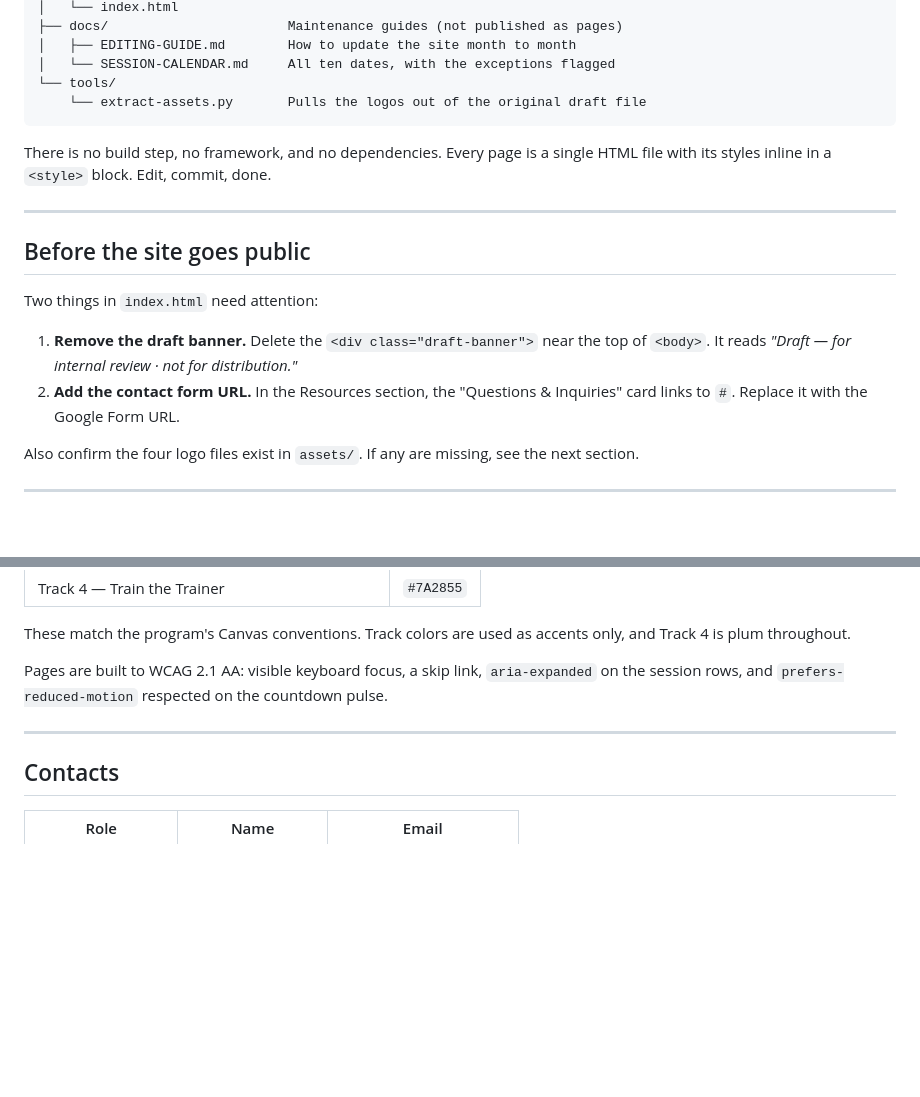
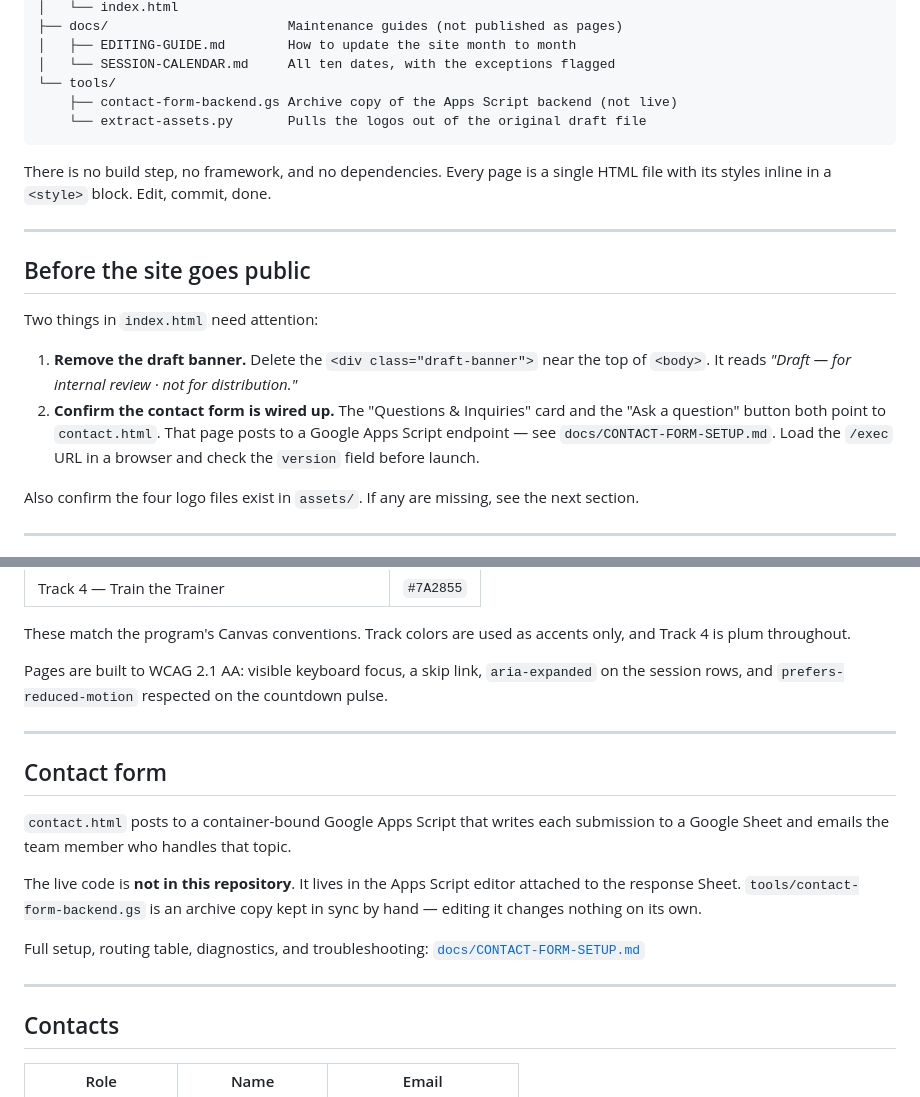
Before and after one commit to vrcalip-pixel/larc-convenings, a Markdown page: README.md, 2 parts joined by grey strips. Rendered like a GitHub page; blank space fills up the shorter version.

````diff
--- a/README.md
+++ b/README.md
@@ -29,6 +29,7 @@ larc-convenings/
 │   ├── EDITING-GUIDE.md        How to update the site month to month
 │   └── SESSION-CALENDAR.md     All ten dates, with the exceptions flagged
 └── tools/
+    ├── contact-form-backend.gs Archive copy of the Apps Script backend (not live)
     └── extract-assets.py       Pulls the logos out of the original draft file
 ```
 
@@ -41,7 +42,7 @@ There is no build step, no framework, and no dependencies. Every page is a singl
 Two things in `index.html` need attention:
 
 1. **Remove the draft banner.** Delete the `<div class="draft-banner">` near the top of `<body>`. It reads *"Draft — for internal review · not for distribution."*
-2. **Add the contact form URL.** In the Resources section, the "Questions & Inquiries" card links to `#`. Replace it with the Google Form URL.
+2. **Confirm the contact form is wired up.** The "Questions & Inquiries" card and the "Ask a question" button both point to `contact.html`. That page posts to a Google Apps Script endpoint — see `docs/CONTACT-FORM-SETUP.md`. Load the `/exec` URL in a browser and check the `version` field before launch.
 
 Also confirm the four logo files exist in `assets/`. If any are missing, see the next section.
 
@@ -106,6 +107,20 @@ Pages are built to WCAG 2.1 AA: visible keyboard focus, a skip link, `aria-expan
 
 ---
 
+## Contact form
+
+`contact.html` posts to a container-bound Google Apps Script that writes each
+submission to a Google Sheet and emails the team member who handles that topic.
+
+The live code is **not in this repository**. It lives in the Apps Script editor
+attached to the response Sheet. `tools/contact-form-backend.gs` is an archive
+copy kept in sync by hand — editing it changes nothing on its own.
+
+Full setup, routing table, diagnostics, and troubleshooting:
+[`docs/CONTACT-FORM-SETUP.md`](docs/CONTACT-FORM-SETUP.md)
+
+---
+
 ## Contacts
 
 | Role | Name | Email |
````
